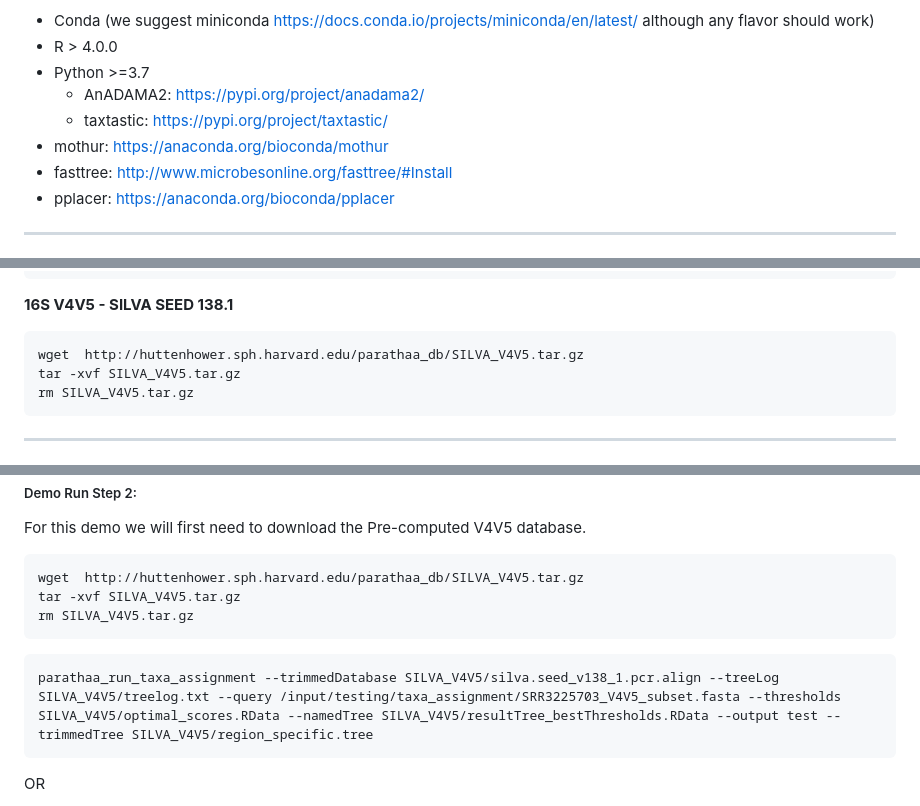
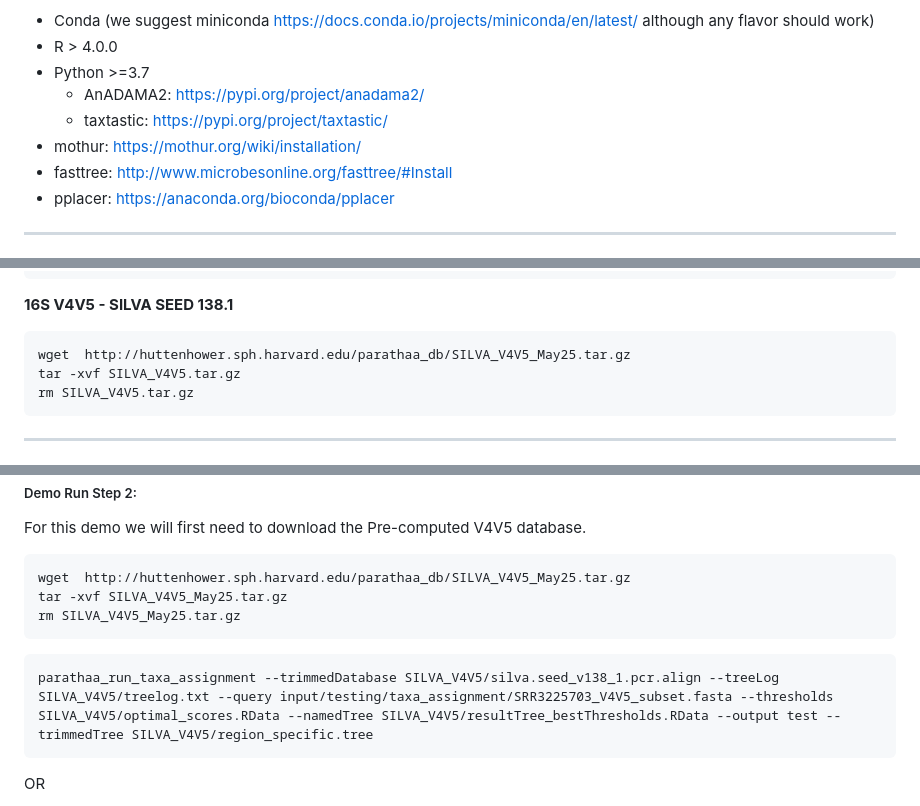
Before and after one commit to biobakery/parathaa, a Markdown page: Readme.md, 3 parts joined by grey strips. Drawn GitHub-style.

Commit message:
Fix download links for SILVA V4V5 database
Update testing commands and links to requirements

````diff
--- a/Readme.md
+++ b/Readme.md
@@ -47,7 +47,7 @@ For our next release we plan to create a conda package that will cover all of th
 - Python >=3.7
   - AnADAMA2: https://pypi.org/project/anadama2/
   - taxtastic: https://pypi.org/project/taxtastic/
-- mothur: https://anaconda.org/bioconda/mothur
+- mothur: https://mothur.org/wiki/installation/
 - fasttree: http://www.microbesonline.org/fasttree/#Install
 - pplacer: https://anaconda.org/bioconda/pplacer
 
@@ -110,7 +110,7 @@ rm SILVA_V1V3_May25.tar.gz
 
 **16S V4V5 - SILVA SEED 138.1**
 ```
-wget  http://huttenhower.sph.harvard.edu/parathaa_db/SILVA_V4V5.tar.gz
+wget  http://huttenhower.sph.harvard.edu/parathaa_db/SILVA_V4V5_May25.tar.gz
 tar -xvf SILVA_V4V5.tar.gz
 rm SILVA_V4V5.tar.gz
 ```
@@ -228,14 +228,14 @@ There are two optional commands as well, related to species-level classification
 For this demo we will first need to download the Pre-computed V4V5 database.
 
 ```
-wget  http://huttenhower.sph.harvard.edu/parathaa_db/SILVA_V4V5.tar.gz
-tar -xvf SILVA_V4V5.tar.gz
-rm SILVA_V4V5.tar.gz
+wget  http://huttenhower.sph.harvard.edu/parathaa_db/SILVA_V4V5_May25.tar.gz
+tar -xvf SILVA_V4V5_May25.tar.gz
+rm SILVA_V4V5_May25.tar.gz
 ```
 
 
 ```
-parathaa_run_taxa_assignment --trimmedDatabase SILVA_V4V5/silva.seed_v138_1.pcr.align --treeLog SILVA_V4V5/treelog.txt --query /input/testing/taxa_assignment/SRR3225703_V4V5_subset.fasta --thresholds SILVA_V4V5/optimal_scores.RData --namedTree SILVA_V4V5/resultTree_bestThresholds.RData --output test --trimmedTree SILVA_V4V5/region_specific.tree
+parathaa_run_taxa_assignment --trimmedDatabase SILVA_V4V5/silva.seed_v138_1.pcr.align --treeLog SILVA_V4V5/treelog.txt --query input/testing/taxa_assignment/SRR3225703_V4V5_subset.fasta --thresholds SILVA_V4V5/optimal_scores.RData --namedTree SILVA_V4V5/resultTree_bestThresholds.RData --output test --trimmedTree SILVA_V4V5/region_specific.tree
 ```
 
 OR
````
